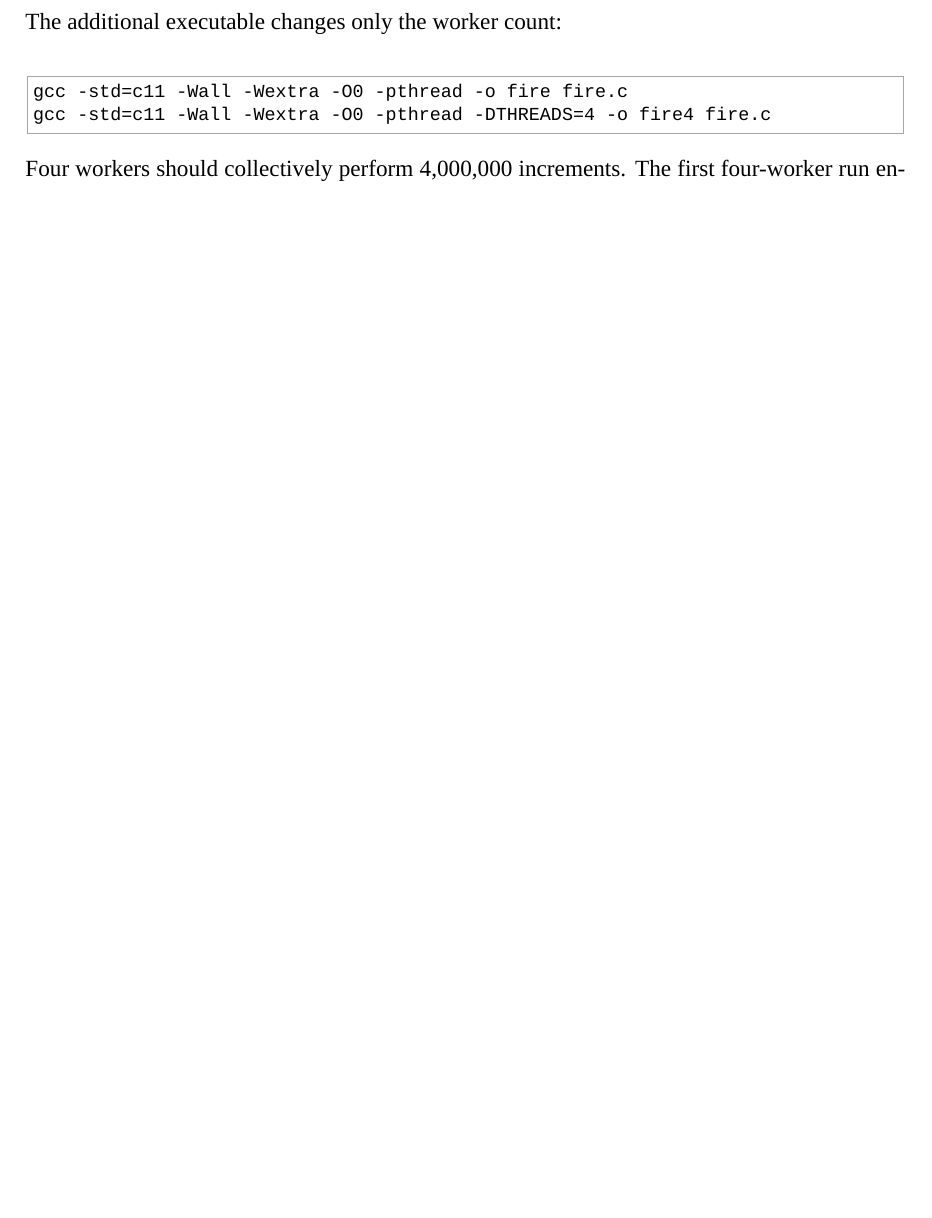
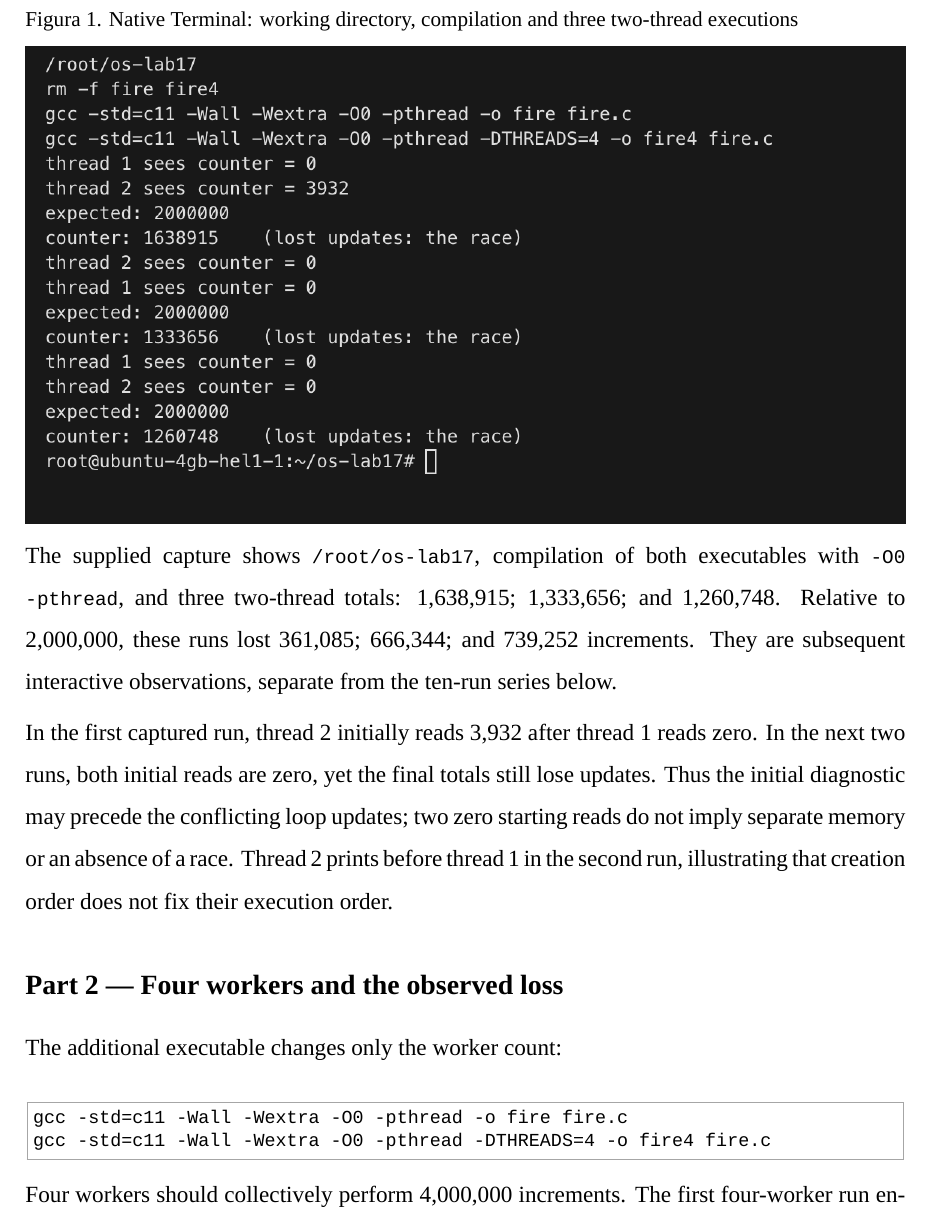
Before and after one commit to igortacu/OS, a LaTeX document (Lab17/utm-report.tex): part of page 4 of 5 before the commit and part of page 4 of 6 after it, cut at the place of the change, the shorter picture padded with empty space. Compiled offline with XeLaTeX; a missing font is replaced by an installed copy or a similar font.

Commit message:
Embed native Lab 17 two-thread race capture

```diff
--- a/Lab17/utm-report.tex
+++ b/Lab17/utm-report.tex
@@ -190,6 +191,31 @@ would not prove the program correct.
 read--modify--write experiment; it does not repair it, and
 {\ttfamily\fontsize{10}{12}\selectfont volatile} would not repair it
 either.
+
+\subsection{Native Terminal evidence --- build and two-thread
+race}\label{native-terminal-evidence-build-and-two-thread-race}
+
+\par\medskip\noindent\begin{minipage}{\linewidth}\setstretch{1.0}
+\captionof*{figure}{Figura 1. Native Terminal: working directory, compilation and three two-thread executions}
+\centering\includegraphics[width=\linewidth,height=0.67\textheight,keepaspectratio]{Lab17/evidence/screenshots/lab17-two-threads-terminal.png}
+\end{minipage}\par\medskip
+
+The supplied capture shows
+{\ttfamily\fontsize{10}{12}\selectfont /root/os-lab\allowbreak{}17},
+compilation of both executables with
+{\ttfamily\fontsize{10}{12}\selectfont -O0 -pthread}, and three
+two-thread totals: 1,638,915; 1,333,656; and 1,260,748. Relative to
+2,000,000, these runs lost 361,085; 666,344; and 739,252 increments.
+They are subsequent interactive observations, separate from the ten-run
+series below.
+
+In the first captured run, thread 2 initially reads 3,932 after thread 1
+reads zero. In the next two runs, both initial reads are zero, yet the
+final totals still lose updates. Thus the initial diagnostic may precede
+the conflicting loop updates; two zero starting reads do not imply
+separate memory or an absence of a race. Thread 2 prints before thread 1
+in the second run, illustrating that creation order does not fix their
+execution order.
 
 \subsection{Part 2 --- Four workers and the observed
 loss}\label{part-2-four-workers-and-the-observed-loss}
```
Also changed, not shown: Lab17/CAPTURES.md (+1 -1 lines), Lab17/report.md (+9 -1 lines), Lab17/Lab17_TacuIgor_FAF-242.pdf, Lab17/evidence/screenshots/lab17-two-threads-terminal.png (added), README.md, Lab17/utm-report.tex (9 more changed lines).
